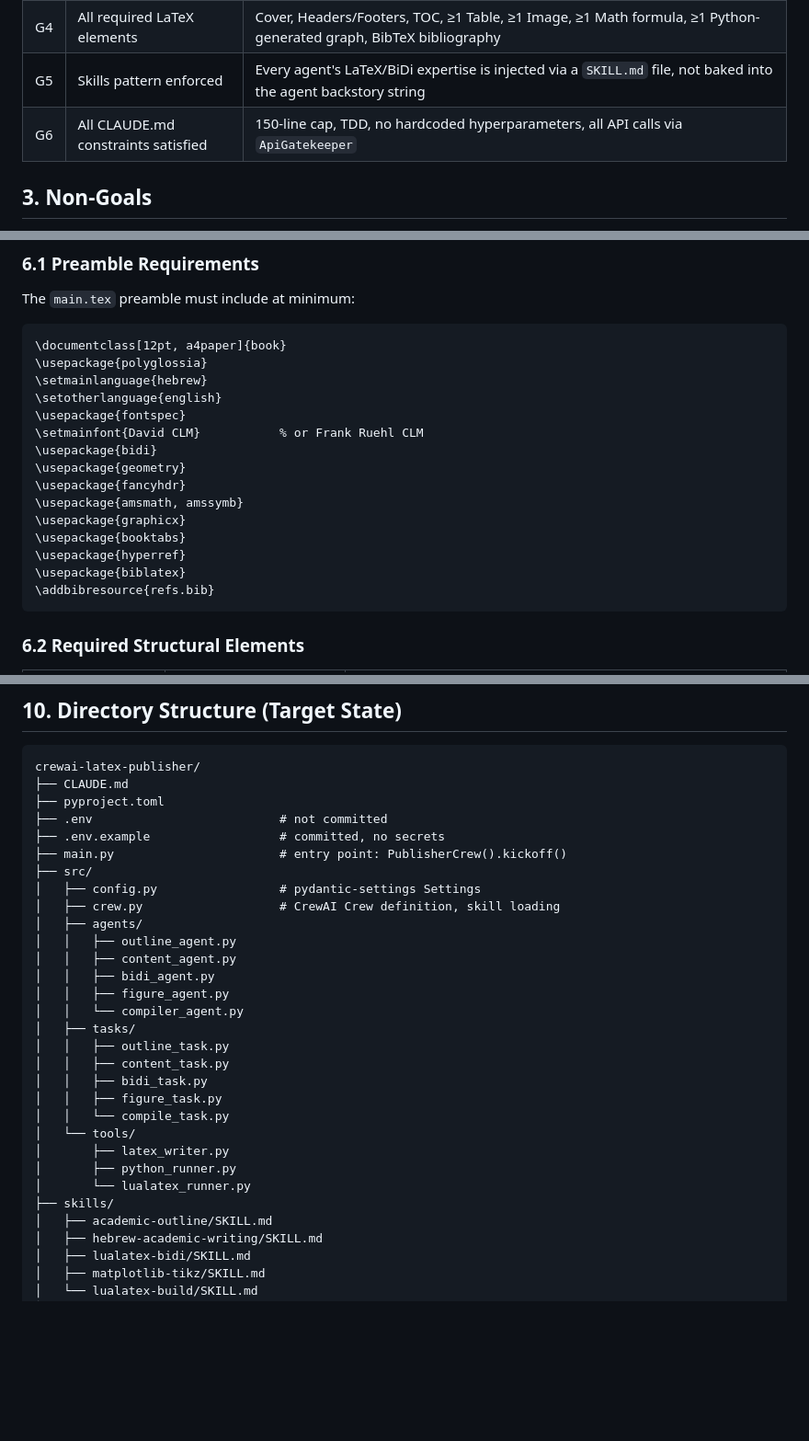
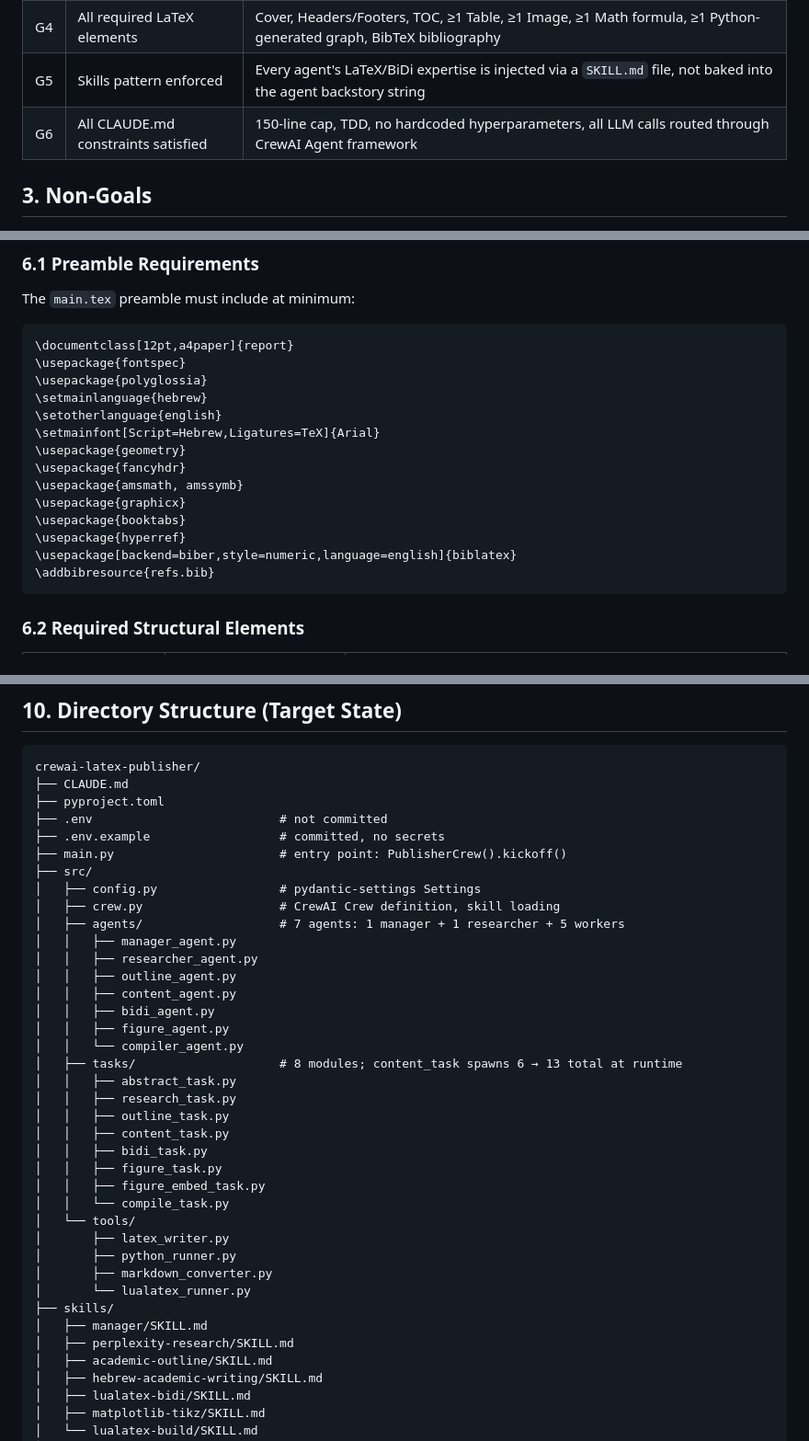
Before and after one commit to aviayeli/crewai-latex-publisher, a Markdown page: docs/PRD.md, 3 parts joined by grey strips. Shown at 92% size. GitHub-like rendering; blank space fills up the shorter version.

Commit message:
docs: eradicate final legacy artifacts and sync QA report with resolved state
Co-Authored-By: Claude Sonnet 4.6 <noreply@anthropic.com>

````diff
--- a/docs/PRD.md
+++ b/docs/PRD.md
@@ -25,7 +25,7 @@ The core challenge is **coordination**: content agents, formatting agents, and a
 | G3 | Valid BiDi mixing | At least one full chapter mixes Hebrew paragraphs with inline English terms, code identifiers, and formulas without bidi warnings |
 | G4 | All required LaTeX elements | Cover, Headers/Footers, TOC, ≥1 Table, ≥1 Image, ≥1 Math formula, ≥1 Python-generated graph, BibTeX bibliography |
 | G5 | Skills pattern enforced | Every agent's LaTeX/BiDi expertise is injected via a `SKILL.md` file, not baked into the agent backstory string |
-| G6 | All CLAUDE.md constraints satisfied | 150-line cap, TDD, no hardcoded hyperparameters, all API calls via `ApiGatekeeper` |
+| G6 | All CLAUDE.md constraints satisfied | 150-line cap, TDD, no hardcoded hyperparameters, all LLM calls routed through CrewAI Agent framework |
 
 ## 3. Non-Goals
 
@@ -204,20 +204,19 @@ The compiler agent owns the **preamble** (see §6.1). It must not modify chapter
 The `main.tex` preamble must include at minimum:
 
 ```latex
-\documentclass[12pt, a4paper]{book}
+\documentclass[12pt,a4paper]{report}
+\usepackage{fontspec}
 \usepackage{polyglossia}
 \setmainlanguage{hebrew}
 \setotherlanguage{english}
-\usepackage{fontspec}
-\setmainfont{David CLM}           % or Frank Ruehl CLM
-\usepackage{bidi}
+\setmainfont[Script=Hebrew,Ligatures=TeX]{Arial}
 \usepackage{geometry}
 \usepackage{fancyhdr}
 \usepackage{amsmath, amssymb}
 \usepackage{graphicx}
 \usepackage{booktabs}
 \usepackage{hyperref}
-\usepackage{biblatex}
+\usepackage[backend=biber,style=numeric,language=english]{biblatex}
 \addbibresource{refs.bib}
 ```
 
@@ -336,23 +335,31 @@ crewai-latex-publisher/
 ├── src/
 │   ├── config.py                 # pydantic-settings Settings
 │   ├── crew.py                   # CrewAI Crew definition, skill loading
-│   ├── agents/
+│   ├── agents/                   # 7 agents: 1 manager + 1 researcher + 5 workers
+│   │   ├── manager_agent.py
+│   │   ├── researcher_agent.py
 │   │   ├── outline_agent.py
 │   │   ├── content_agent.py
 │   │   ├── bidi_agent.py
 │   │   ├── figure_agent.py
 │   │   └── compiler_agent.py
-│   ├── tasks/
+│   ├── tasks/                    # 8 modules; content_task spawns 6 → 13 total at runtime
+│   │   ├── abstract_task.py
+│   │   ├── research_task.py
 │   │   ├── outline_task.py
 │   │   ├── content_task.py
 │   │   ├── bidi_task.py
 │   │   ├── figure_task.py
+│   │   ├── figure_embed_task.py
 │   │   └── compile_task.py
 │   └── tools/
 │       ├── latex_writer.py
 │       ├── python_runner.py
+│       ├── markdown_converter.py
 │       └── lualatex_runner.py
 ├── skills/
+│   ├── manager/SKILL.md
+│   ├── perplexity-research/SKILL.md
 │   ├── academic-outline/SKILL.md
 │   ├── hebrew-academic-writing/SKILL.md
 │   ├── lualatex-bidi/SKILL.md
````
Also changed, not shown: docs/PRD_latex_pipeline.md (+1 -1 lines), reports/QA_Sweep_Report.md (+8 -8 lines).
